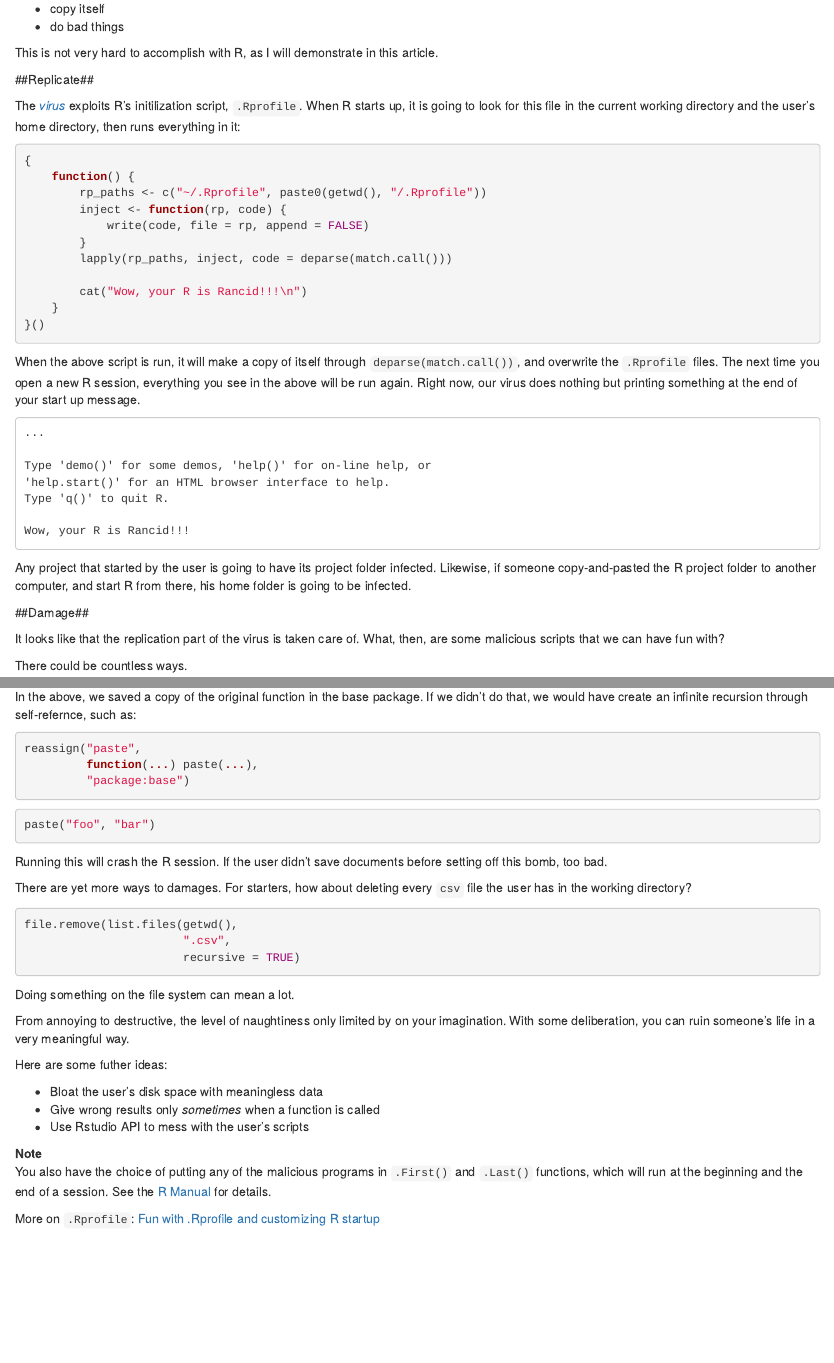
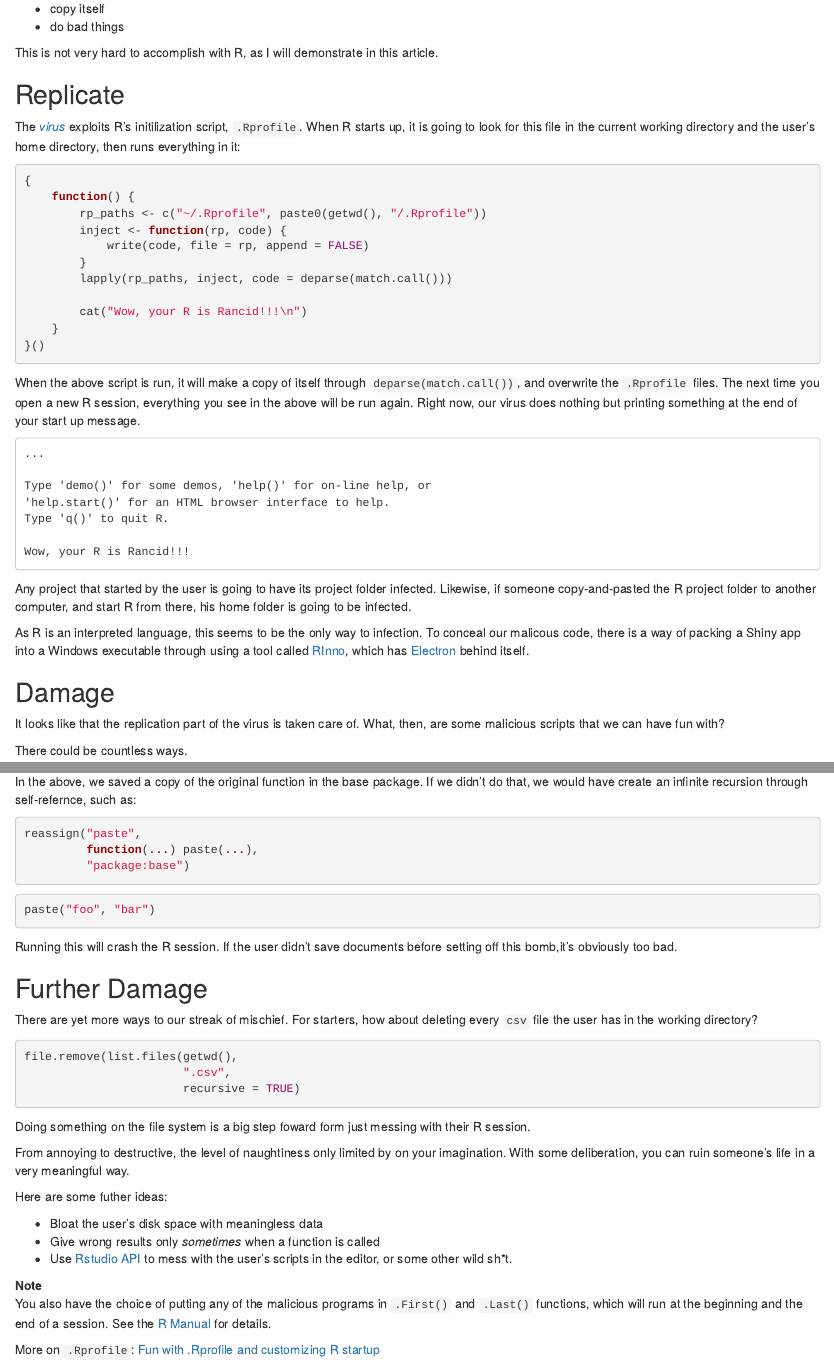
Before and after one commit to iqis/iqis, an R Markdown document (content/post/2018-09-27-how-to-write-an-r-virus.Rmd): the page in a window 1100 px wide, from 160 px down, and a second part further down, joined at a grey line. Rendered offline with R 4.5, knitr and Pandoc, with nearby package versions; some code elsewhere in the file could not run offline.

Commit message:
edit shit

````diff
--- a/content/post/2018-09-27-how-to-write-an-r-virus.Rmd
+++ b/content/post/2018-09-27-how-to-write-an-r-virus.Rmd
@@ -48,8 +48,9 @@ Wow, your R is Rancid!!!
 ```
 Any project that started by the user is going to have its project folder infected. Likewise, if someone copy-and-pasted the R project folder to another computer, and start R from there, his home folder is going to be infected.
 
+As R is an interpreted language, this seems to be the only way to infection. To conceal our malicous code, there is a way of packing a Shiny app into a Windows executable through using a tool called [RInno](https://ficonsulting.github.io/RInno/), which has [Electron](https://electronjs.org/) behind itself.
 
-##Damage##
+## Damage ##
 
 It looks like that the replication part of the virus is taken care of. What, then, are some malicious scripts that we can have fun with?
 
@@ -128,16 +129,18 @@ reassign("paste",
 ```{r, eval = FALSE}
 paste("foo", "bar")
 ```
-Running this will crash the R session. If the user didn't save documents before setting off this bomb, too bad.
+Running this will crash the R session. If the user didn't save documents before setting off this bomb,it's obviously too bad.
 
-There are yet more ways to damages. For starters, how about deleting every `csv` file the user has in the working directory?
+## Further Damage ##
+
+There are yet more ways to our streak of mischief. For starters, how about deleting every `csv` file the user has in the working directory?
 ```{r eval = FALSE}
 file.remove(list.files(getwd(),
                        ".csv",
                        recursive = TRUE)
 ```
 
-Doing something on the file system can mean a lot.
+Doing something on the file system is a big step foward form just messing with their R session.
 
 From annoying to destructive, the level of naughtiness only limited by on your imagination. With some deliberation, you can ruin someone's life in a very meaningful way.
 
@@ -145,7 +148,7 @@ Here are some futher ideas:
 
   -  Bloat the user's disk space with meaningless data
   -  Give wrong results only _sometimes_ when a function is called
-  -  Use Rstudio API to mess with the user's scripts
+  -  Use [Rstudio API](https://rstudio.github.io/rstudio-extensions/pkgdown/rstudioapi/index.html) to mess with the user's scripts in the editor, or some other wild sh*t.
 
 
 
````
Also changed, not shown: content/post/2018-09-27-how-to-write-an-r-virus.html, content/post/2019-03-29-variadic-function-in-r-and-python.html, content/post/2018-09-27-how-to-write-an-r-virus.Rmd (2 more changed lines).
